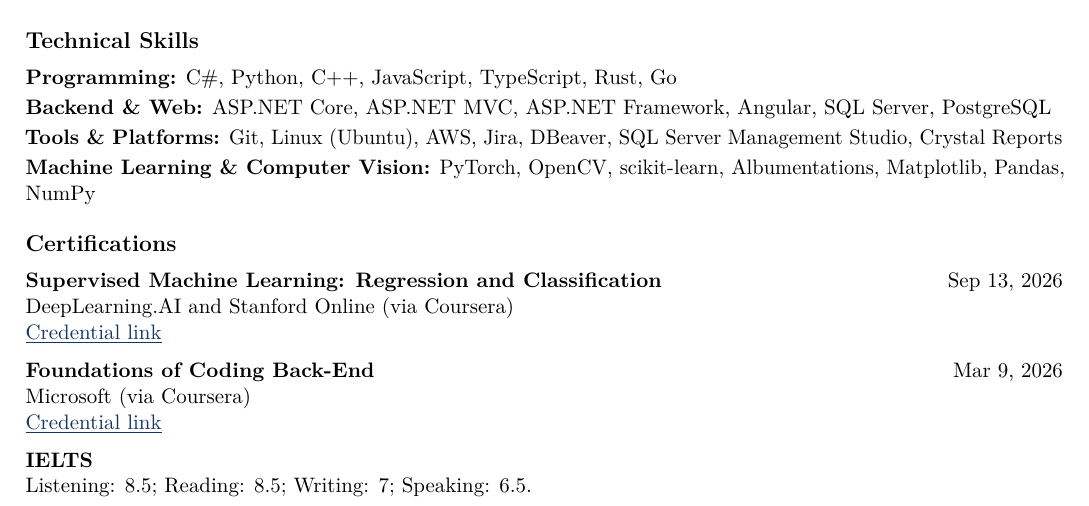
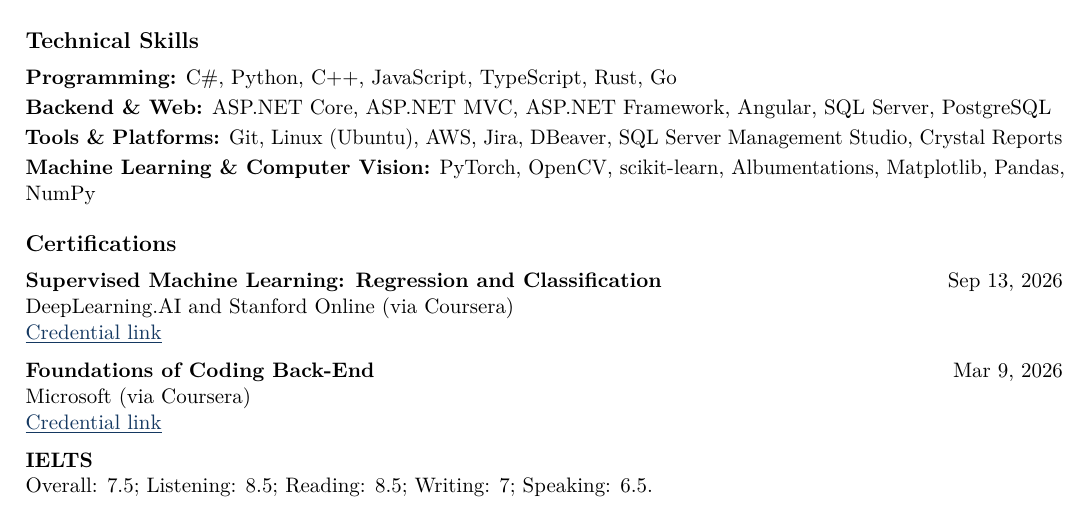
Before and after one commit to pro777oy/cv, a LaTeX CV (cv-se4ai.tex, which reads shared/certifications.tex, shared/common-data.tex): part of page 2 of 3, cut so that both start at the same text. Compiled offline with pdfLaTeX.

Commit message:
Update ielts

```diff
--- a/shared/certifications.tex
+++ b/shared/certifications.tex
@@ -8,4 +8,4 @@
 
 \EntryGap
 \DatedEntry{IELTS}{}
-Listening: \IELTSListening; Reading: \IELTSReading; Writing: \IELTSWriting; Speaking: \IELTSSpeaking.\par
+Overall: \IELTSOverall; Listening: \IELTSListening; Reading: \IELTSReading; Writing: \IELTSWriting; Speaking: \IELTSSpeaking.\par
--- a/shared/common-data.tex
+++ b/shared/common-data.tex
@@ -20,5 +20,6 @@
 \newcommand{\IELTSReading}{8.5}
 \newcommand{\IELTSWriting}{7}
 \newcommand{\IELTSSpeaking}{6.5}
+\newcommand{\IELTSOverall}{7.5}
 \newcommand{\ORCID}{0009-0005-3966-5020}
 \newcommand{\ORCIDURL}{https://orcid.org/0009-0005-3966-5020}
```
